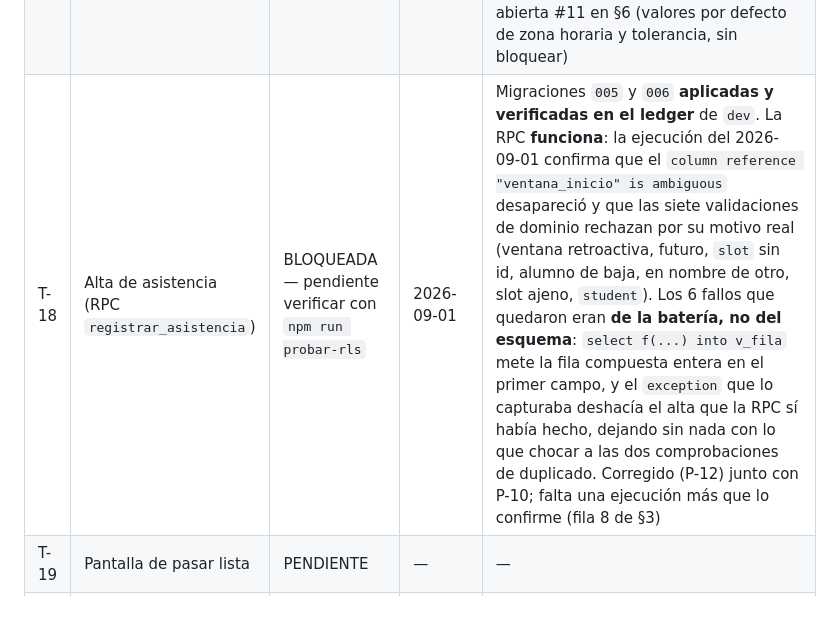
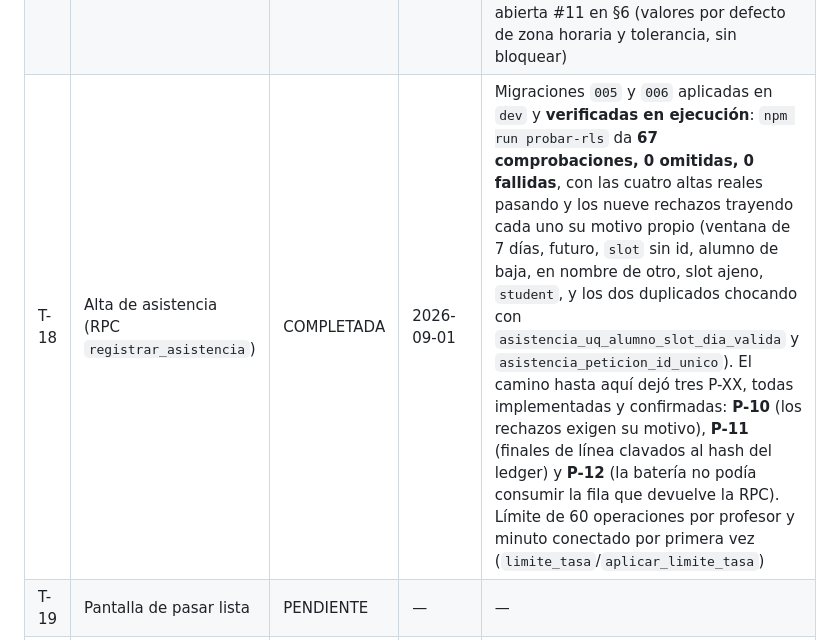
Before and after one commit to JanoSolerDiaz/centro-estudios-sw, a Markdown page: roadmap/SEGUIMIENTO.md, the part around one of its changes. GitHub-like rendering; blank space fills up the shorter version.

```diff
--- a/roadmap/SEGUIMIENTO.md
+++ b/roadmap/SEGUIMIENTO.md
@@ -385,7 +385,7 @@ pantallas del requisito 2.
 | T-15 | Slots de horario por defecto: asignación, edición y no-retroactividad | COMPLETADA | 2026-08-31 | Sin migración: `slot_horario` y sus políticas RLS (T-10) ya existen. Dominio (`src/dominio/slotHorario.ts`: vigencia, solape, versionado) y datos (`src/datos/slotsHorario.ts`: listar/crear/modificar/cesar) con 24 tests nuevos (460 en total, antes 436). El solape del mismo alumno bloquea; el del mismo profesor con otro alumno solo avisa (`avisoSolapeProfesor`). Sin restricción `EXCLUDE` en base de datos (`Migración: No`, limitación conocida en `DECISIONES_TECNICAS.md`). Sin pantalla propia — la construye T-16 |
 | T-16 | Interfaz de gestión del administrador | COMPLETADA | 2026-08-31 | Sin migración: sus tres dependencias (T-13, T-14, T-15) ya estaban completas. Base de frontend reutilizable nueva (`nucleo/router.ts`, `ui/dom.ts`, `nucleo/almacenEstado.ts`, `formularios.crearMensajeErrorCampo`). `pantallaCentros.ts` (T-11) por fin enrutada; `pantallaFichaAlumno.ts` de T-12/T-13 dividida en `pantallaListadoAlumnos.ts` (nueva) + una `pantallaFichaAlumno.ts` reescrita como pantalla completa de cuatro bloques aislados (datos, avatar, personas de referencia, horario), cada uno con su propio montaje y `pintar()`. Nuevo `datos/profesores.ts` para el selector de horario. La aplicación real solo se monta para `administrator` (decisión documentada); `teacher` sigue con el marcador de posición de T-09. 53 tests nuevos (565 en total, antes 512) |
 | T-17 | Motor de propuesta "quién toca ahora" | COMPLETADA | 2026-08-31 | Sin migración: depende solo de T-15 (COMPLETADA). `dominio/slots.ts` reescrito (sustituye la versión provisional de T-03) con zona horaria real (`Intl`, `Europe/Madrid` por defecto) y ventana de tolerancia; `datos/slotsHorario.ts` añade `listarSlotsDeProfesorConAlumno` (una petición, alumno embebido en columnas restringidas). 33 tests nuevos netos (477 en total, antes 460). Pregunta abierta #11 en §6 (valores por defecto de zona horaria y tolerancia, sin bloquear) |
-| T-18 | Alta de asistencia (RPC `registrar_asistencia`) | BLOQUEADA — pendiente verificar con `npm run probar-rls` | 2026-09-01 | Migraciones `005` y `006` **aplicadas y verificadas en el ledger** de `dev`. La RPC **funciona**: la ejecución del 2026-09-01 confirma que el `column reference "ventana_inicio" is ambiguous` desapareció y que las siete validaciones de dominio rechazan por su motivo real (ventana retroactiva, futuro, `slot` sin id, alumno de baja, en nombre de otro, slot ajeno, `student`). Los 6 fallos que quedaron eran **de la batería, no del esquema**: `select f(...) into v_fila` mete la fila compuesta entera en el primer campo, y el `exception` que lo capturaba deshacía el alta que la RPC sí había hecho, dejando sin nada con lo que chocar a las dos comprobaciones de duplicado. Corregido (P-12) junto con P-10; falta una ejecución más que lo confirme (fila 8 de §3) |
+| T-18 | Alta de asistencia (RPC `registrar_asistencia`) | COMPLETADA | 2026-09-01 | Migraciones `005` y `006` aplicadas en `dev` y **verificadas en ejecución**: `npm run probar-rls` da **67 comprobaciones, 0 omitidas, 0 fallidas**, con las cuatro altas reales pasando y los nueve rechazos trayendo cada uno su motivo propio (ventana de 7 días, futuro, `slot` sin id, alumno de baja, en nombre de otro, slot ajeno, `student`, y los dos duplicados chocando con `asistencia_uq_alumno_slot_dia_valida` y `asistencia_peticion_id_unico`). El camino hasta aquí dejó tres P-XX, todas implementadas y confirmadas: **P-10** (los rechazos exigen su motivo), **P-11** (finales de línea clavados al hash del ledger) y **P-12** (la batería no podía consumir la fila que devuelve la RPC). Límite de 60 operaciones por profesor y minuto conectado por primera vez (`limite_tasa`/`aplicar_limite_tasa`) |
 | T-19 | Pantalla de pasar lista | PENDIENTE | — | — |
 | T-20 | Alumno extra: listado completo y selección manual | PENDIENTE | — | — |
 | T-21 | Revisar y modificar los registros por slot | PENDIENTE | — | Migración `005_rpc_actualizar_asistencia`; límite de operaciones por profesor y minuto — contrato recomendado por T-06 en `DECISIONES_TECNICAS.md` |
```
Also changed, not shown: other parts of roadmap/SEGUIMIENTO.md (+3 -3 lines), db/APLICADAS.md (+1 -1 lines), roadmap/HISTORIAL_SESIONES.md (+35 -0 lines).
